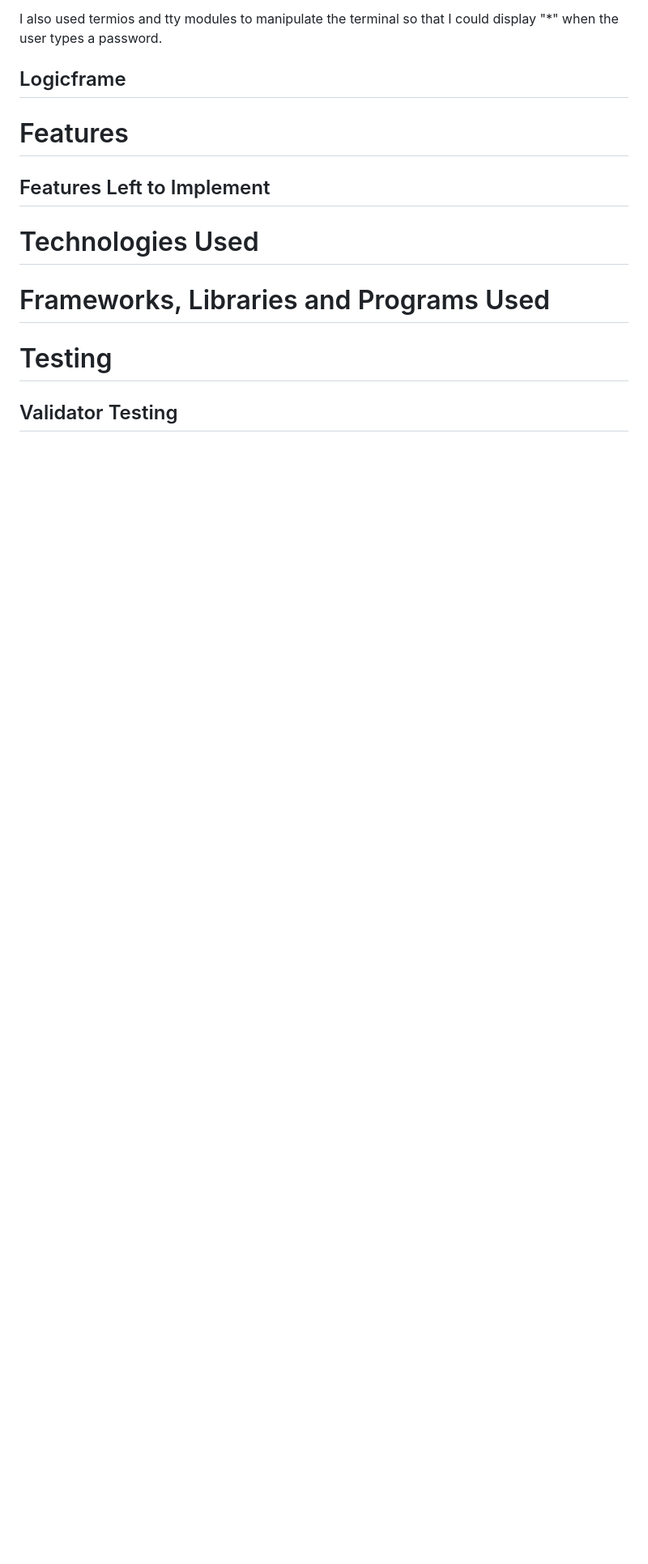
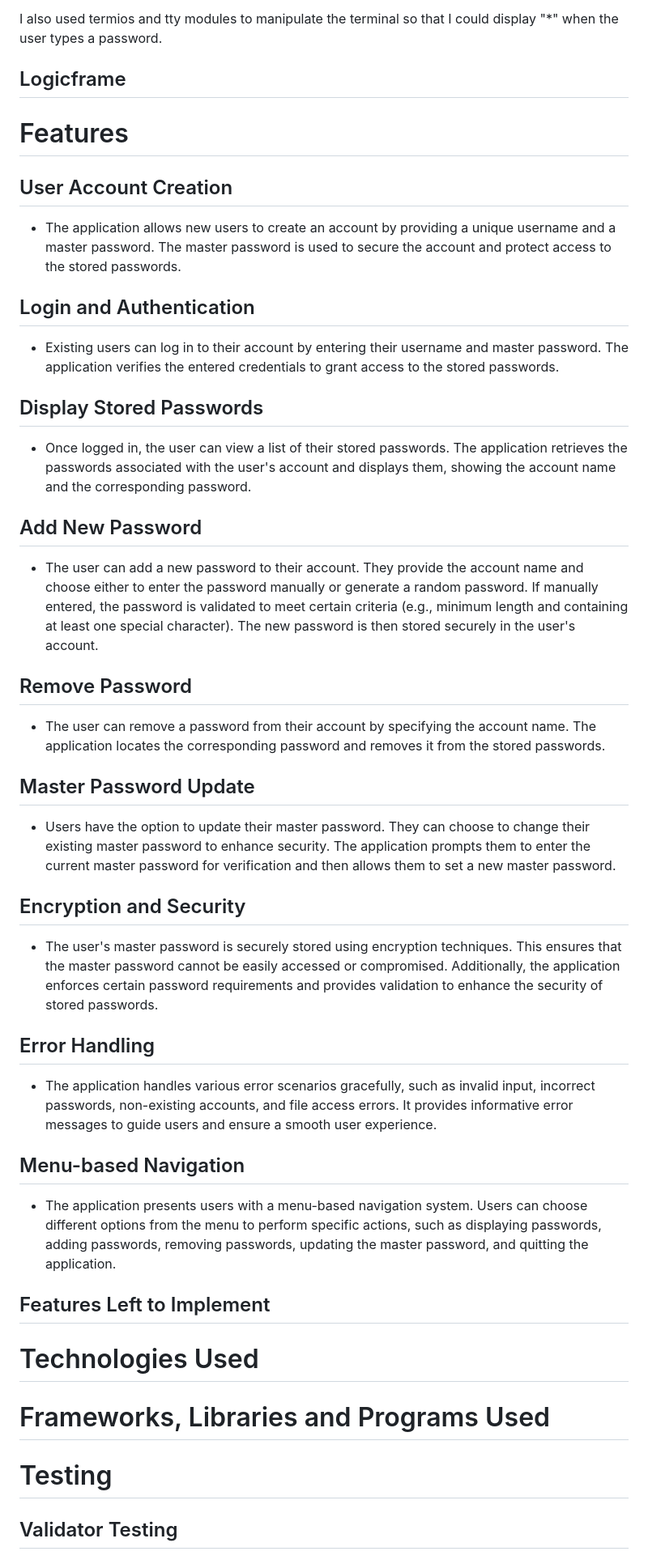
Before and after one commit to jflets/LockBox, a Markdown page: README.md, the part around the change. Shown: that part at 81% size. Rendered like a GitHub page; blank space fills up the shorter version.

Commit message:
Add content to features in README.md

```diff
--- a/README.md
+++ b/README.md
@@ -40,6 +40,42 @@ I also used termios and tty modules to manipulate the terminal so that I could d
 
 # Features
 
+## User Account Creation
+
+- The application allows new users to create an account by providing a unique username and a master password. The master password is used to secure the account and protect access to the stored passwords.
+
+## Login and Authentication
+
+- Existing users can log in to their account by entering their username and master password. The application verifies the entered credentials to grant access to the stored passwords.
+
+## Display Stored Passwords
+
+- Once logged in, the user can view a list of their stored passwords. The application retrieves the passwords associated with the user's account and displays them, showing the account name and the corresponding password.
+
+## Add New Password
+
+- The user can add a new password to their account. They provide the account name and choose either to enter the password manually or generate a random password. If manually entered, the password is validated to meet certain criteria (e.g., minimum length and containing at least one special character). The new password is then stored securely in the user's account.
+
+## Remove Password
+
+- The user can remove a password from their account by specifying the account name. The application locates the corresponding password and removes it from the stored passwords.
+
+## Master Password Update
+
+- Users have the option to update their master password. They can choose to change their existing master password to enhance security. The application prompts them to enter the current master password for verification and then allows them to set a new master password.
+
+## Encryption and Security
+
+- The user's master password is securely stored using encryption techniques. This ensures that the master password cannot be easily accessed or compromised. Additionally, the application enforces certain password requirements and provides validation to enhance the security of stored passwords.
+
+## Error Handling
+
+- The application handles various error scenarios gracefully, such as invalid input, incorrect passwords, non-existing accounts, and file access errors. It provides informative error messages to guide users and ensure a smooth user experience.
+
+## Menu-based Navigation
+
+- The application presents users with a menu-based navigation system. Users can choose different options from the menu to perform specific actions, such as displaying passwords, adding passwords, removing passwords, updating the master password, and quitting the application.
+
 ## Features Left to Implement
 
 # Technologies Used
```
